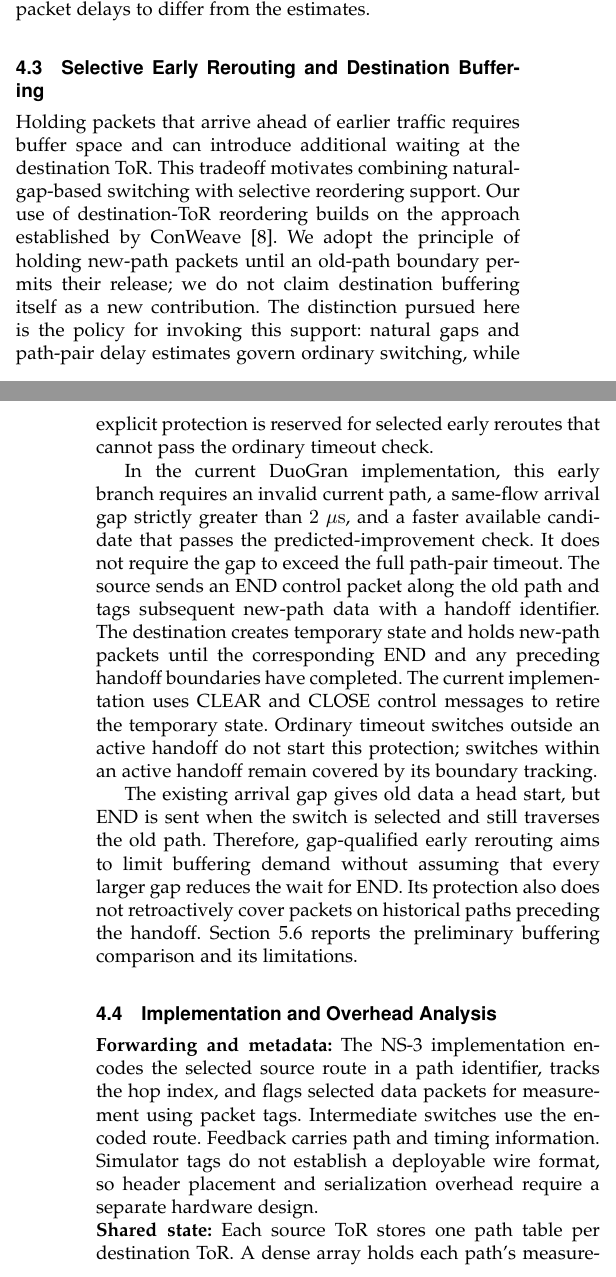
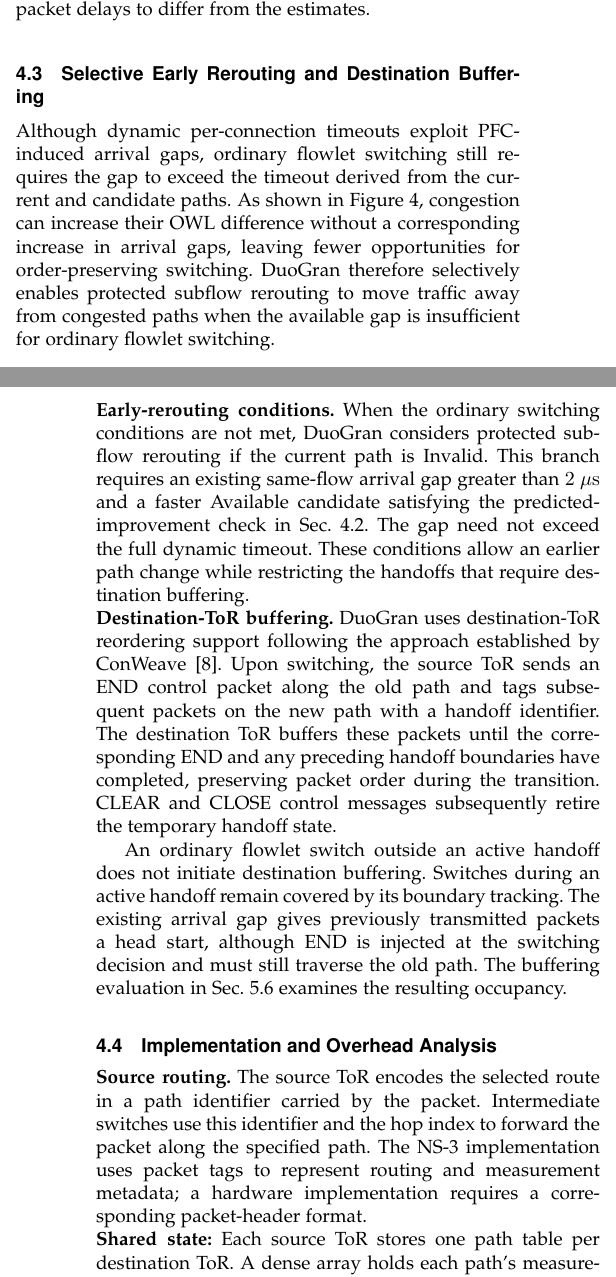
Before and after one commit to MUN-DML/tpds_draft, a LaTeX paper (Source/prolet.tex): two parts of the columns of pages 6 and 7 of 11, joined at a grey line, cut so that both start at the same text. Compiled offline with pdfLaTeX.

Commit message:
Clarify protected rerouting motivation and source routing

```diff
--- a/Source/prolet.tex
+++ b/Source/prolet.tex
@@ -308,16 +308,20 @@ The timeout is calculated on demand from shared path state. OWL measurements, ra
 \subsection{Selective Early Rerouting and Destination Buffering}
 \label{sec:selective_handoff}
 
-Holding packets that arrive ahead of earlier traffic requires buffer space and can introduce additional waiting at the destination ToR. This tradeoff motivates combining natural-gap-based switching with selective reordering support. Our use of destination-ToR reordering builds on the approach established by ConWeave~\cite{Conweave}. We adopt the principle of holding new-path packets until an old-path boundary permits their release; we do not claim destination buffering itself as a new contribution. The distinction pursued here is the policy for invoking this support: natural gaps and path-pair delay estimates govern ordinary switching, while explicit protection is reserved for selected early reroutes that cannot pass the ordinary timeout check.
+Although dynamic per-connection timeouts exploit PFC-induced arrival gaps, ordinary flowlet switching still requires the gap to exceed the timeout derived from the current and candidate paths. As shown in Figure~\ref{fig:conga_offline_opportunities}, congestion can increase their OWL difference without a corresponding increase in arrival gaps, leaving fewer opportunities for order-preserving switching. DuoGran therefore selectively enables protected subflow rerouting to move traffic away from congested paths when the available gap is insufficient for ordinary flowlet switching.
 
-In the current DuoGran implementation, this early branch requires an invalid current path, a same-flow arrival gap strictly greater than $2~\mu\mathrm{s}$, and a faster available candidate that passes the predicted-improvement check. It does not require the gap to exceed the full path-pair timeout. The source sends an END control packet along the old path and tags subsequent new-path data with a handoff identifier. The destination creates temporary state and holds new-path packets until the corresponding END and any preceding handoff boundaries have completed. The current implementation uses CLEAR and CLOSE control messages to retire the temporary state. Ordinary timeout switches outside an active handoff do not start this protection; switches within an active handoff remain covered by its boundary tracking.
+\noindent
+\textbf{Early-rerouting conditions.} When the ordinary switching conditions are not met, DuoGran considers protected subflow rerouting if the current path is Invalid. This branch requires an existing same-flow arrival gap greater than $2~\mu\mathrm{s}$ and a faster Available candidate satisfying the predicted-improvement check in Sec.~\ref{sec:dynamic_timeout}. The gap need not exceed the full dynamic timeout. These conditions allow an earlier path change while restricting the handoffs that require destination buffering.
 
-The existing arrival gap gives old data a head start, but END is sent when the switch is selected and still traverses the old path. Therefore, gap-qualified early rerouting aims to limit buffering demand without assuming that every larger gap reduces the wait for END. Its protection also does not retroactively cover packets on historical paths preceding the handoff. Section~\ref{sec:dst_buffer_occupancy} reports the preliminary buffering comparison and its limitations.
+\noindent
+\textbf{Destination-ToR buffering.} DuoGran uses destination-ToR reordering support following the approach established by ConWeave~\cite{Conweave}. Upon switching, the source ToR sends an END control packet along the old path and tags subsequent packets on the new path with a handoff identifier. The destination ToR buffers these packets until the corresponding END and any preceding handoff boundaries have completed, preserving packet order during the transition. CLEAR and CLOSE control messages subsequently retire the temporary handoff state.
+
+An ordinary flowlet switch outside an active handoff does not initiate destination buffering. Switches during an active handoff remain covered by its boundary tracking. The existing arrival gap gives previously transmitted packets a head start, although END is injected at the switching decision and must still traverse the old path. The buffering evaluation in Sec.~\ref{sec:dst_buffer_occupancy} examines the resulting occupancy.
 
 \subsection{Implementation and Overhead Analysis}
 \label{sec:implementation}
 \noindent
-\textbf{Forwarding and metadata:} The NS-3 implementation encodes the selected source route in a path identifier, tracks the hop index, and flags selected data packets for measurement using packet tags. Intermediate switches use the encoded route. Feedback carries path and timing information. Simulator tags do not establish a deployable wire format, so header placement and serialization overhead require a separate hardware design.
+\textbf{Source routing.} The source ToR encodes the selected route in a path identifier carried by the packet. Intermediate switches use this identifier and the hop index to forward the packet along the specified path. The NS-3 implementation uses packet tags to represent routing and measurement metadata; a hardware implementation requires a corresponding packet-header format.
 
 \noindent
 \textbf{Shared state:} Each source ToR stores one path table per destination ToR. A dense array holds each path's measurement and control state once. Internal nodes of an implicit binary tree summarize the lowest available OWL and its path, available-path count, and earliest probe-eligible time. Only Unknown paths with no pending measurement are eligible for exploration. Expiration of an invalid interval makes a path Unknown but does not automatically restore its availability.
```
